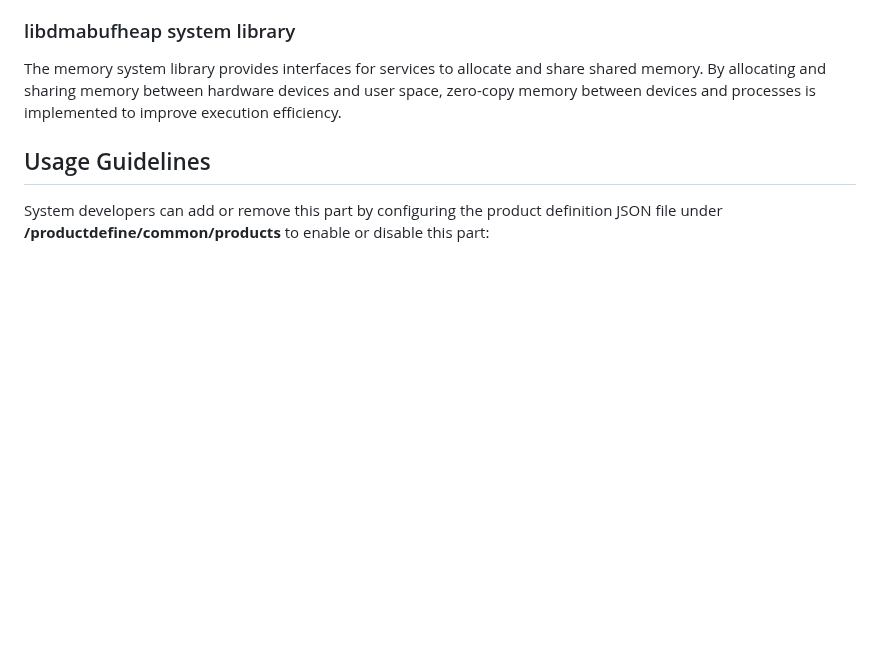
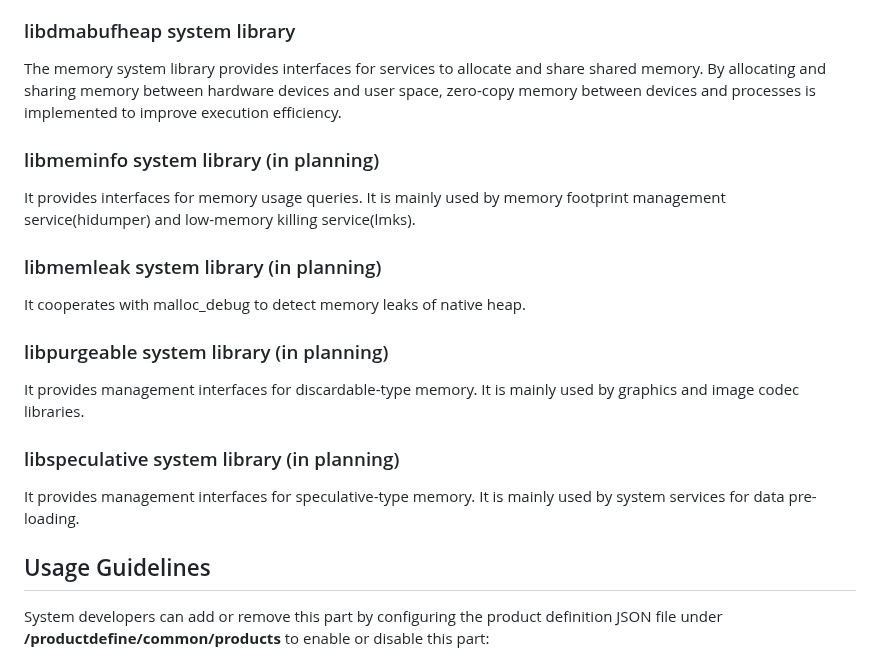
Before and after one commit to eclipse-oniro-mirrors/commonlibrary_memory_utils, a Markdown page: README.en.md, the part around one of its changes. GitHub-like rendering; blank space fills up the shorter version.

```diff
--- a/README.en.md
+++ b/README.en.md
@@ -29,6 +43,22 @@ The memory system library is a component of the system library that integrates m
 ### libdmabufheap system library<a name="section_libdmabufheap"></a>
 
 The memory system library provides interfaces for services to allocate and share shared memory. By allocating and sharing memory between hardware devices and user space, zero-copy memory between devices and processes is implemented to improve execution efficiency.
+
+### libmeminfo system library (in planning)<a name="section_libmeminfo"></a>
+
+It provides interfaces for memory usage queries. It is mainly used by memory footprint management service(hidumper) and low-memory killing service(lmks).
+
+### libmemleak system library (in planning)<a name="section_libmemleak"></a>
+
+It cooperates with malloc_debug to detect memory leaks of native heap.
+
+### libpurgeable system library (in planning)<a name="section_libpurgeable"></a>
+
+It provides management interfaces for discardable-type memory. It is mainly used by graphics and image codec libraries.
+
+### libspeculative system library (in planning)<a name="section_libspeculative"></a>
+
+It provides management interfaces for speculative-type memory. It is mainly used by system services for data pre-loading.
 
 ## Usage Guidelines<a name="section_usage"></a>
 
```
Also changed, not shown: other parts of README.en.md (+30 -12 lines), README.md (+46 -12 lines), figures/en-us_image_fwk.png (added), figures/zh-cn_image_fwk.png (added).
